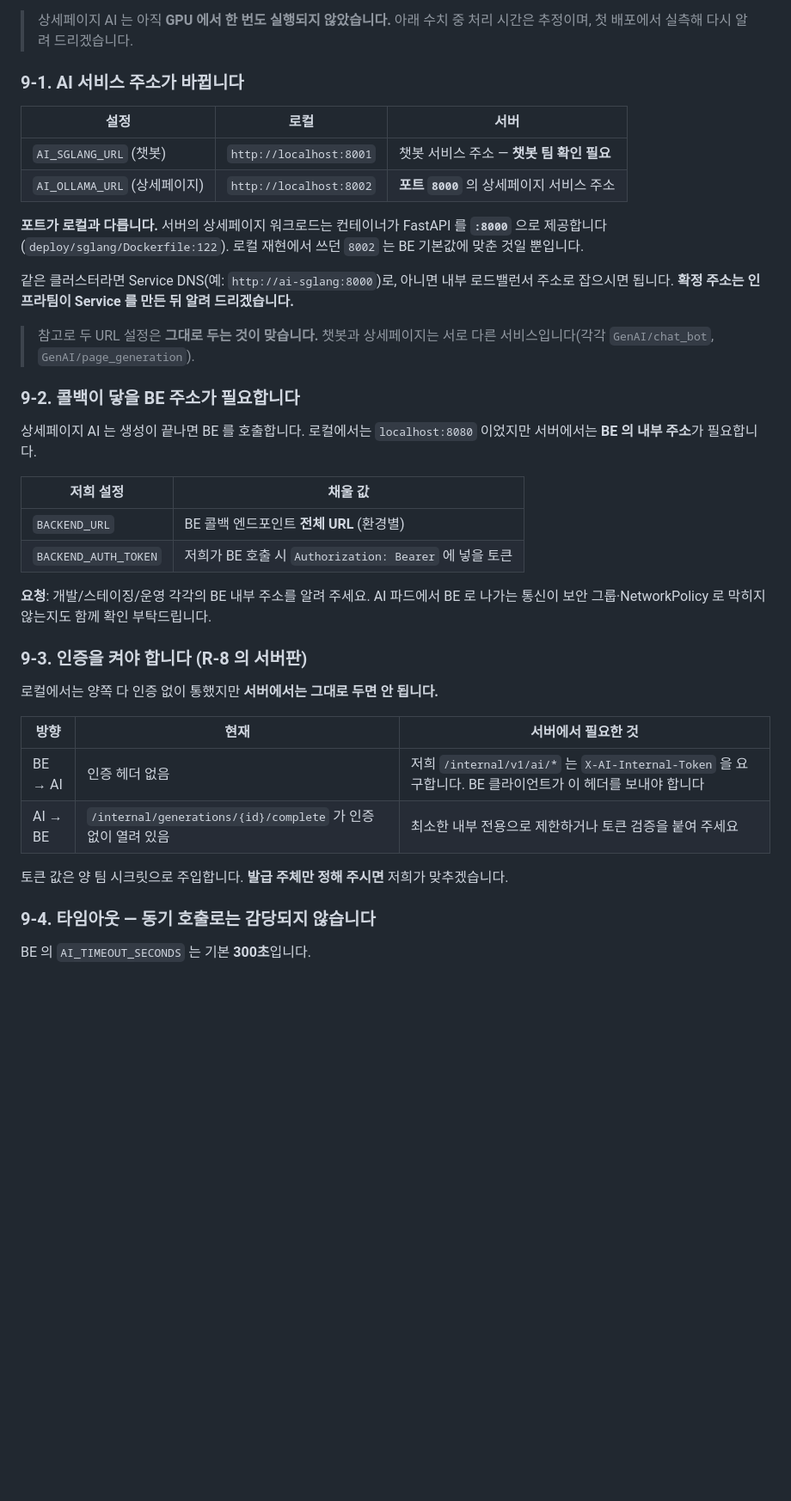
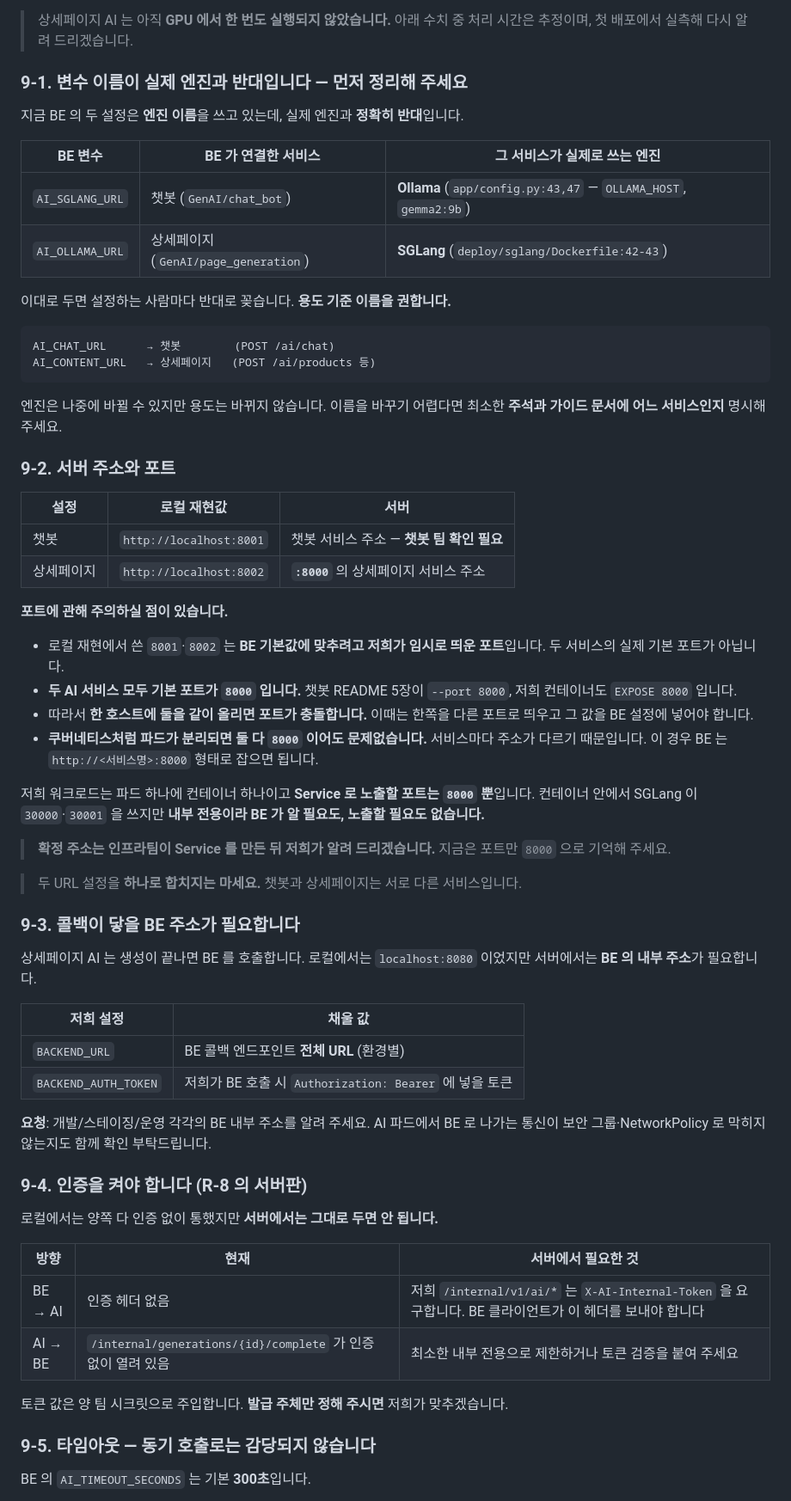
Before and after one commit to sigjm/page-generation, a Markdown page: docs/api/be-request-2026-09-17.md, the part around one of its changes. Shown at 86% size. GitHub-like rendering; blank space fills up the shorter version.

Commit message:
docs: the BE's two AI variables are named after the wrong engines
AI_SGLANG_URL points at the chatbot, which runs on Ollama, and
AI_OLLAMA_URL points at this service, which runs on SGLang. Whoever
configures them will wire them backwards, so the request asks for
purpose-based names instead: AI_CHAT_URL and AI_CONTENT_URL, which also
survive an engine change.

The port note was also too thin. Both AI services default to 8000 — the
chatbot's README says so and our container exposes it — and the 8001 and
8002 used locally were only chosen to match the BE's defaults. That
matters: co-hosted they collide, while in separate pods both can stay on
8000 and be told apart by service name.

Co-Authored-By: Claude Opus 5 <noreply@anthropic.com>
Claude-Session: https://claude.ai/code/session_018UGn9J7ESTcNnTbnaJcjsg

````diff
--- a/docs/api/be-request-2026-09-17.md
+++ b/docs/api/be-request-2026-09-17.md
@@ -169,20 +170,45 @@ BE 가 받은 id 로 자기 카탈로그에서 카드를 조립하는데, 두
 
 > 상세페이지 AI 는 아직 **GPU 에서 한 번도 실행되지 않았습니다.** 아래 수치 중 처리 시간은 추정이며, 첫 배포에서 실측해 다시 알려 드리겠습니다.
 
-### 9-1. AI 서비스 주소가 바뀝니다
+### 9-1. 변수 이름이 실제 엔진과 반대입니다 — 먼저 정리해 주세요
 
-| 설정 | 로컬 | **서버** |
+지금 BE 의 두 설정은 **엔진 이름**을 쓰고 있는데, 실제 엔진과 **정확히 반대**입니다.
+
+| BE 변수 | BE 가 연결한 서비스 | 그 서비스가 실제로 쓰는 엔진 |
 | --- | --- | --- |
-| `AI_SGLANG_URL` (챗봇) | `http://localhost:8001` | 챗봇 서비스 주소 — **챗봇 팀 확인 필요** |
-| `AI_OLLAMA_URL` (상세페이지) | `http://localhost:8002` | **포트 `8000`** 의 상세페이지 서비스 주소 |
+| `AI_SGLANG_URL` | 챗봇 (`GenAI/chat_bot`) | **Ollama** (`app/config.py:43,47` — `OLLAMA_HOST`, `gemma2:9b`) |
+| `AI_OLLAMA_URL` | 상세페이지 (`GenAI/page_generation`) | **SGLang** (`deploy/sglang/Dockerfile:42-43`) |
 
-**포트가 로컬과 다릅니다.** 서버의 상세페이지 워크로드는 컨테이너가 FastAPI 를 **`:8000`** 으로 제공합니다(`deploy/sglang/Dockerfile:122`). 로컬 재현에서 쓰던 `8002` 는 BE 기본값에 맞춘 것일 뿐입니다.
+이대로 두면 설정하는 사람마다 반대로 꽂습니다. **용도 기준 이름을 권합니다.**
 
-같은 클러스터라면 Service DNS(예: `http://ai-sglang:8000`)로, 아니면 내부 로드밸런서 주소로 잡으시면 됩니다. **확정 주소는 인프라팀이 Service 를 만든 뒤 알려 드리겠습니다.**
+```
+AI_CHAT_URL      → 챗봇        (POST /ai/chat)
+AI_CONTENT_URL   → 상세페이지   (POST /ai/products 등)
+```
 
-> 참고로 두 URL 설정은 **그대로 두는 것이 맞습니다.** 챗봇과 상세페이지는 서로 다른 서비스입니다(각각 `GenAI/chat_bot`, `GenAI/page_generation`).
+엔진은 나중에 바뀔 수 있지만 용도는 바뀌지 않습니다. 이름을 바꾸기 어렵다면 최소한 **주석과 가이드 문서에 어느 서비스인지** 명시해 주세요.
 
-### 9-2. 콜백이 닿을 BE 주소가 필요합니다
+### 9-2. 서버 주소와 포트
+
+| 설정 | 로컬 재현값 | **서버** |
+| --- | --- | --- |
+| 챗봇 | `http://localhost:8001` | 챗봇 서비스 주소 — **챗봇 팀 확인 필요** |
+| 상세페이지 | `http://localhost:8002` | **`:8000`** 의 상세페이지 서비스 주소 |
+
+**포트에 관해 주의하실 점이 있습니다.**
+
+- 로컬 재현에서 쓴 `8001`·`8002` 는 **BE 기본값에 맞추려고 저희가 임시로 띄운 포트**입니다. 두 서비스의 실제 기본 포트가 아닙니다.
+- **두 AI 서비스 모두 기본 포트가 `8000` 입니다.** 챗봇 README 5장이 `--port 8000`, 저희 컨테이너도 `EXPOSE 8000` 입니다.
+- 따라서 **한 호스트에 둘을 같이 올리면 포트가 충돌합니다.** 이때는 한쪽을 다른 포트로 띄우고 그 값을 BE 설정에 넣어야 합니다.
+- **쿠버네티스처럼 파드가 분리되면 둘 다 `8000` 이어도 문제없습니다.** 서비스마다 주소가 다르기 때문입니다. 이 경우 BE 는 `http://<서비스명>:8000` 형태로 잡으면 됩니다.
+
+저희 워크로드는 파드 하나에 컨테이너 하나이고 **Service 로 노출할 포트는 `8000` 뿐**입니다. 컨테이너 안에서 SGLang 이 `30000`·`30001` 을 쓰지만 **내부 전용이라 BE 가 알 필요도, 노출할 필요도 없습니다.**
+
+> **확정 주소는 인프라팀이 Service 를 만든 뒤 저희가 알려 드리겠습니다.** 지금은 포트만 `8000` 으로 기억해 주세요.
+
+> 두 URL 설정을 **하나로 합치지는 마세요.** 챗봇과 상세페이지는 서로 다른 서비스입니다.
+
+### 9-3. 콜백이 닿을 BE 주소가 필요합니다
 
 상세페이지 AI 는 생성이 끝나면 BE 를 호출합니다. 로컬에서는 `localhost:8080` 이었지만 서버에서는 **BE 의 내부 주소**가 필요합니다.
 
@@ -193,7 +219,7 @@ BE 가 받은 id 로 자기 카탈로그에서 카드를 조립하는데, 두
 
 **요청**: 개발/스테이징/운영 각각의 BE 내부 주소를 알려 주세요. AI 파드에서 BE 로 나가는 통신이 보안 그룹·NetworkPolicy 로 막히지 않는지도 함께 확인 부탁드립니다.
 
-### 9-3. 인증을 켜야 합니다 (R-8 의 서버판)
+### 9-4. 인증을 켜야 합니다 (R-8 의 서버판)
 
 로컬에서는 양쪽 다 인증 없이 통했지만 **서버에서는 그대로 두면 안 됩니다.**
 
@@ -204,7 +230,7 @@ BE 가 받은 id 로 자기 카탈로그에서 카드를 조립하는데, 두
 
 토큰 값은 양 팀 시크릿으로 주입합니다. **발급 주체만 정해 주시면** 저희가 맞추겠습니다.
 
-### 9-4. 타임아웃 — 동기 호출로는 감당되지 않습니다
+### 9-5. 타임아웃 — 동기 호출로는 감당되지 않습니다
 
 BE 의 `AI_TIMEOUT_SECONDS` 는 기본 **300초**입니다.
 
````
Also changed, not shown: other parts of docs/api/be-request-2026-09-17.md (+3 -2 lines).
